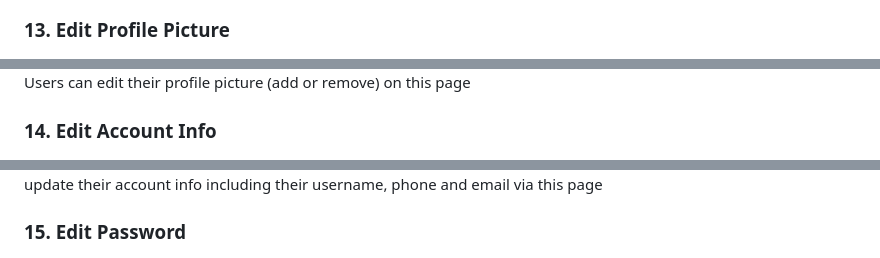
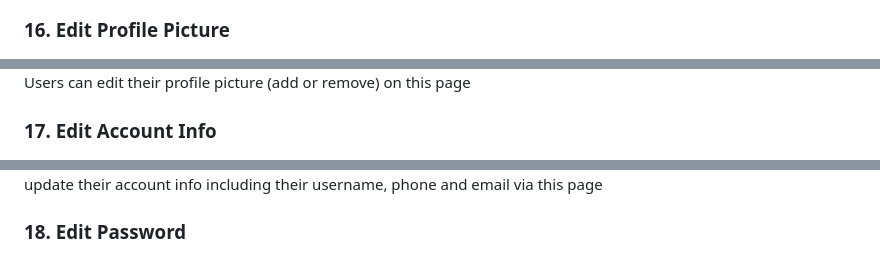
Before and after one commit to CSCI-5117-F26/developing-the-interactive-web-project-1-group-4, a Markdown page: README.md, 3 parts joined by grey strips. GitHub-like rendering.

```diff
--- a/README.md
+++ b/README.md
@@ -93,14 +105,14 @@ This is the profile page when the user clicks on their/other user's profile
 On the account settings page, users have access to make modifications to their profile
 
-### 13. Edit Profile Picture
+### 16. Edit Profile Picture
 ![edit_pp](images/edit_pp.jpeg)
 Users can edit their profile picture (add or remove) on this page
 
-### 14. Edit Account Info
+### 17. Edit Account Info
 ![edit_info](images/Acc_info.jpeg)
 Users can update their account info including their username, phone and email via this page
 
-### 15. Edit Password
+### 18. Edit Password
 ![edit_pswd](images/edit_psswd.jpeg)
 Users can change their passwords through this pop window
 
```
Also changed, not shown: other parts of README.md (+31 -15 lines).
